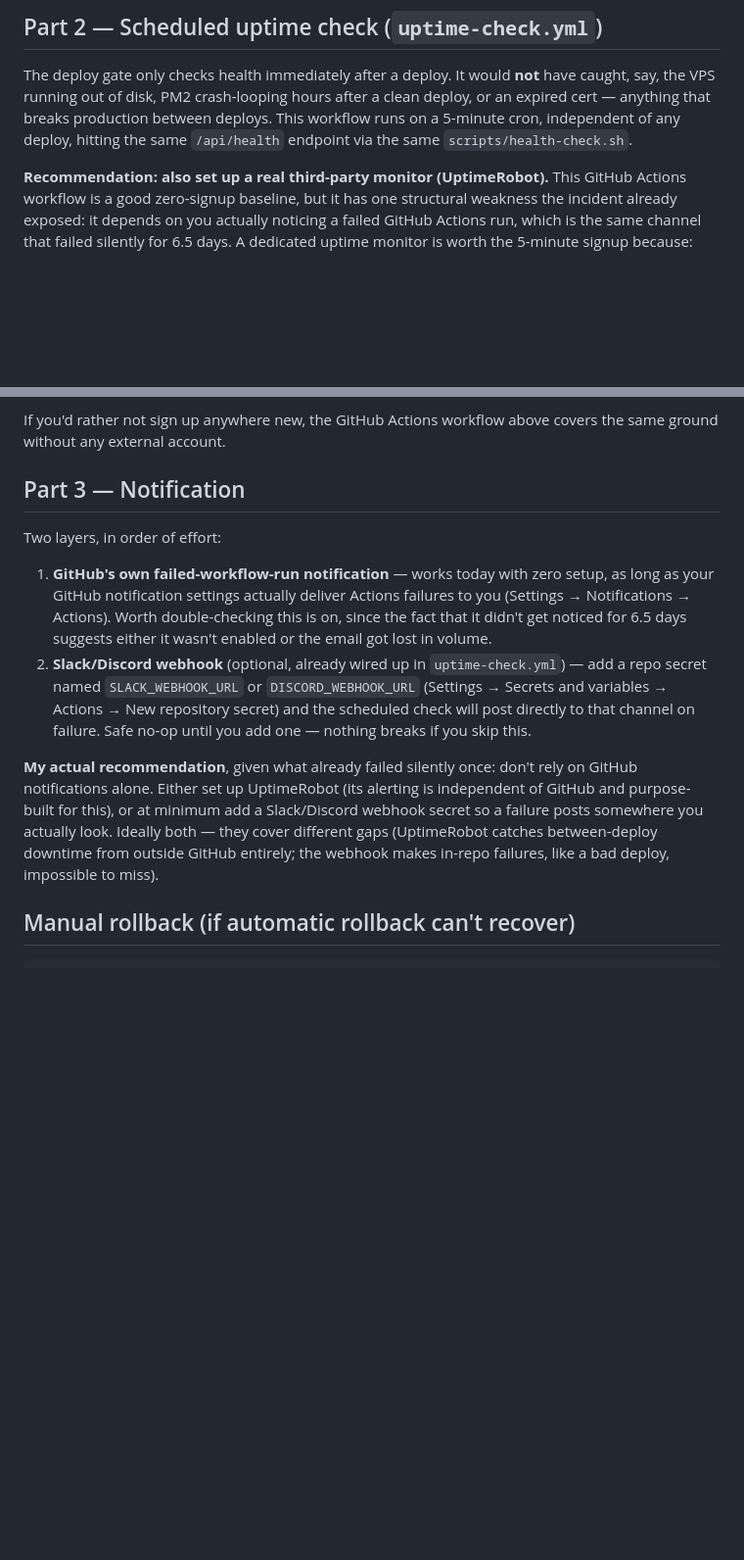
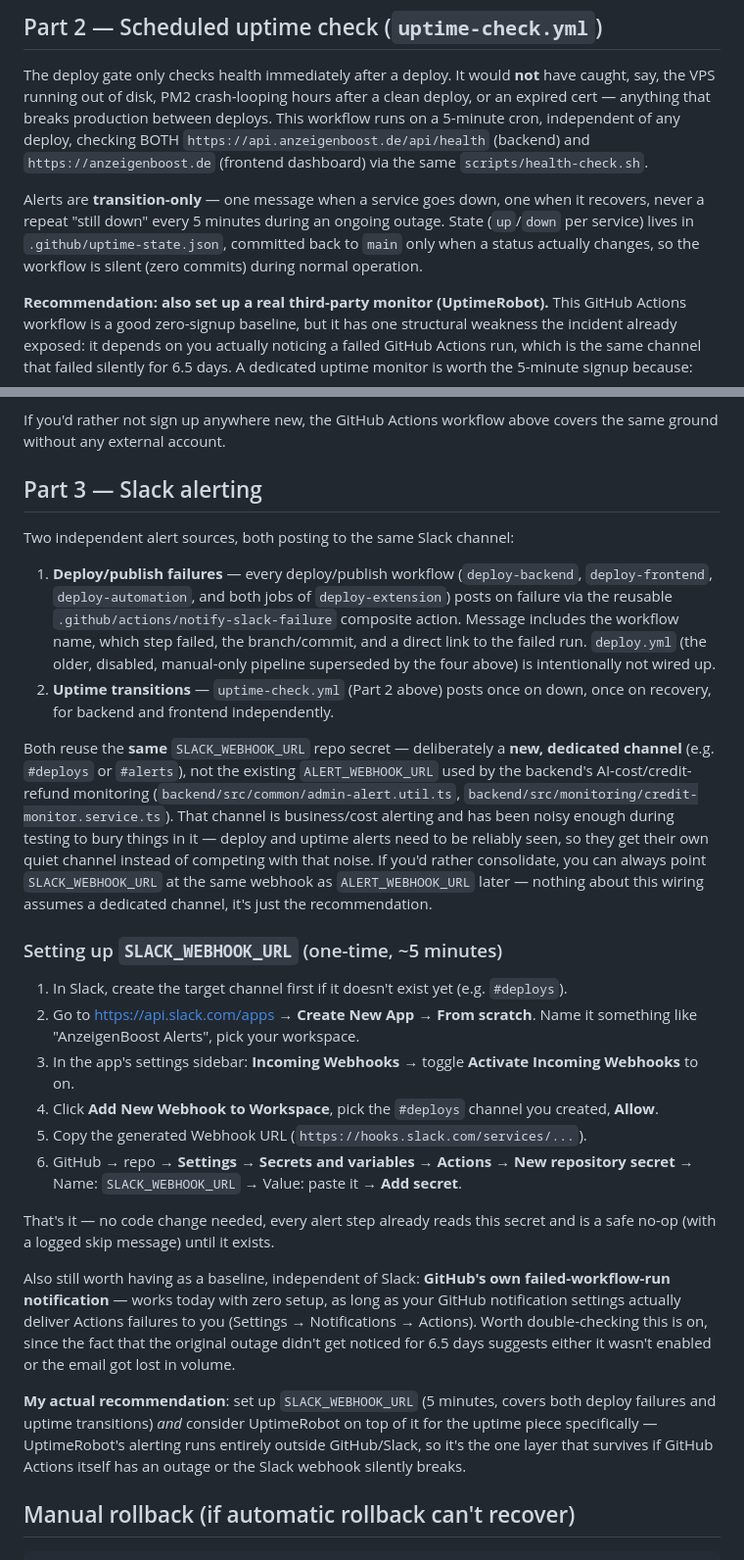
Before and after one commit to Rebaiahmed/kleinanzeigen-boost, a Markdown page: MONITORING.md, 2 parts joined by grey strips. Shown at 98% size. Drawn GitHub-style; blank space fills up the shorter version.

Commit message:
docs(monitoring): document Slack alerting setup + channel recommendation
Explains both alert sources (deploy/publish failures, uptime
transitions), why they share a new dedicated SLACK_WEBHOOK_URL/channel
rather than reusing the existing ALERT_WEBHOOK_URL AI-cost/credit
monitoring channel (that one's been noisy in testing), and exact
Slack App + Incoming Webhook setup steps.

```diff
--- a/MONITORING.md
+++ b/MONITORING.md
@@ -50,8 +50,16 @@ The deploy gate only checks health immediately after a deploy. It would
 **not** have caught, say, the VPS running out of disk, PM2 crash-looping
 hours after a clean deploy, or an expired cert — anything that breaks
 production between deploys. This workflow runs on a 5-minute cron,
-independent of any deploy, hitting the same `/api/health` endpoint via the
-same `scripts/health-check.sh`.
+independent of any deploy, checking BOTH `https://api.anzeigenboost.de/api/health`
+(backend) and `https://anzeigenboost.de` (frontend dashboard) via the same
+`scripts/health-check.sh`.
+
+Alerts are **transition-only** — one message when a service goes down, one
+when it recovers, never a repeat "still down" every 5 minutes during an
+ongoing outage. State (`up`/`down` per service) lives in
+`.github/uptime-state.json`, committed back to `main` only when a status
+actually changes, so the workflow is silent (zero commits) during normal
+operation.
 
 **Recommendation: also set up a real third-party monitor (UptimeRobot).**
 This GitHub Actions workflow is a good zero-signup baseline, but it has one
@@ -77,30 +85,62 @@ signup because:
 If you'd rather not sign up anywhere new, the GitHub Actions workflow above
 covers the same ground without any external account.
 
-## Part 3 — Notification
+## Part 3 — Slack alerting
 
-Two layers, in order of effort:
+Two independent alert sources, both posting to the same Slack channel:
 
-1. **GitHub's own failed-workflow-run notification** — works today with zero
-   setup, as long as your GitHub notification settings actually deliver
-   Actions failures to you (Settings → Notifications → Actions). Worth
-   double-checking this is on, since the fact that it didn't get noticed for
-   6.5 days suggests either it wasn't enabled or the email got lost in
-   volume.
-2. **Slack/Discord webhook** (optional, already wired up in
-   `uptime-check.yml`) — add a repo secret named `SLACK_WEBHOOK_URL` or
-   `DISCORD_WEBHOOK_URL` (Settings → Secrets and variables → Actions → New
-   repository secret) and the scheduled check will post directly to that
-   channel on failure. Safe no-op until you add one — nothing breaks if you
-   skip this.
+1. **Deploy/publish failures** — every deploy/publish workflow
+   (`deploy-backend`, `deploy-frontend`, `deploy-automation`, and both jobs
+   of `deploy-extension`) posts on failure via the reusable
+   `.github/actions/notify-slack-failure` composite action. Message includes
+   the workflow name, which step failed, the branch/commit, and a direct
+   link to the failed run. `deploy.yml` (the older, disabled, manual-only
+   pipeline superseded by the four above) is intentionally not wired up.
+2. **Uptime transitions** — `uptime-check.yml` (Part 2 above) posts once on
+   down, once on recovery, for backend and frontend independently.
 
-**My actual recommendation**, given what already failed silently once:
-don't rely on GitHub notifications alone. Either set up UptimeRobot (its
-alerting is independent of GitHub and purpose-built for this), or at minimum
-add a Slack/Discord webhook secret so a failure posts somewhere you actually
-look. Ideally both — they cover different gaps (UptimeRobot catches
-between-deploy downtime from outside GitHub entirely; the webhook makes
-in-repo failures, like a bad deploy, impossible to miss).
+Both reuse the **same** `SLACK_WEBHOOK_URL` repo secret — deliberately a
+**new, dedicated channel** (e.g. `#deploys` or `#alerts`), not the existing
+`ALERT_WEBHOOK_URL` used by the backend's AI-cost/credit-refund monitoring
+(`backend/src/common/admin-alert.util.ts`,
+`backend/src/monitoring/credit-monitor.service.ts`). That channel is
+business/cost alerting and has been noisy enough during testing to bury
+things in it — deploy and uptime alerts need to be reliably seen, so they
+get their own quiet channel instead of competing with that noise. If you'd
+rather consolidate, you can always point `SLACK_WEBHOOK_URL` at the same
+webhook as `ALERT_WEBHOOK_URL` later — nothing about this wiring assumes a
+dedicated channel, it's just the recommendation.
+
+### Setting up `SLACK_WEBHOOK_URL` (one-time, ~5 minutes)
+
+1. In Slack, create the target channel first if it doesn't exist yet (e.g.
+   `#deploys`).
+2. Go to https://api.slack.com/apps → **Create New App** → **From scratch**.
+   Name it something like "AnzeigenBoost Alerts", pick your workspace.
+3. In the app's settings sidebar: **Incoming Webhooks** → toggle **Activate
+   Incoming Webhooks** to on.
+4. Click **Add New Webhook to Workspace**, pick the `#deploys` channel you
+   created, **Allow**.
+5. Copy the generated Webhook URL (`https://hooks.slack.com/services/...`).
+6. GitHub → repo → **Settings → Secrets and variables → Actions → New
+   repository secret** → Name: `SLACK_WEBHOOK_URL` → Value: paste it → **Add
+   secret**.
+
+That's it — no code change needed, every alert step already reads this
+secret and is a safe no-op (with a logged skip message) until it exists.
+
+Also still worth having as a baseline, independent of Slack: **GitHub's own
+failed-workflow-run notification** — works today with zero setup, as long as
+your GitHub notification settings actually deliver Actions failures to you
+(Settings → Notifications → Actions). Worth double-checking this is on,
+since the fact that the original outage didn't get noticed for 6.5 days
+suggests either it wasn't enabled or the email got lost in volume.
+
+**My actual recommendation**: set up `SLACK_WEBHOOK_URL` (5 minutes, covers
+both deploy failures and uptime transitions) *and* consider UptimeRobot on
+top of it for the uptime piece specifically — UptimeRobot's alerting runs
+entirely outside GitHub/Slack, so it's the one layer that survives if GitHub
+Actions itself has an outage or the Slack webhook silently breaks.
 
 ## Manual rollback (if automatic rollback can't recover)
 
```
